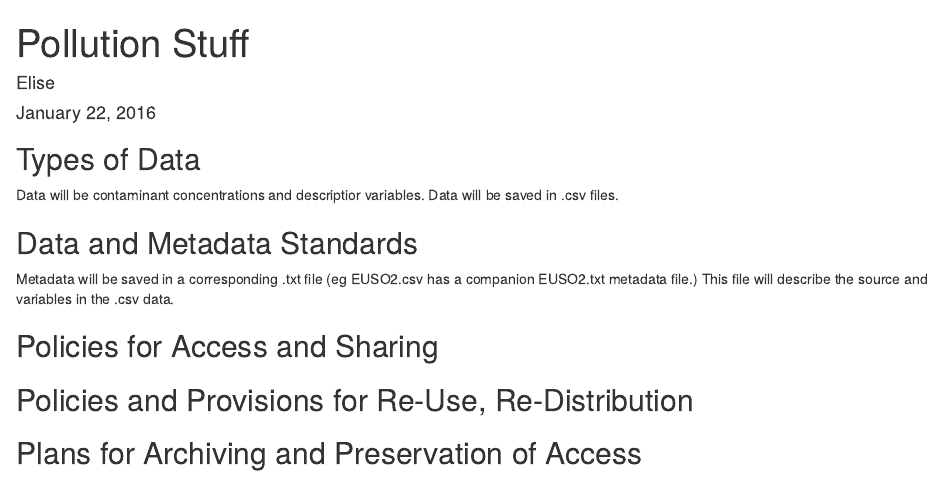
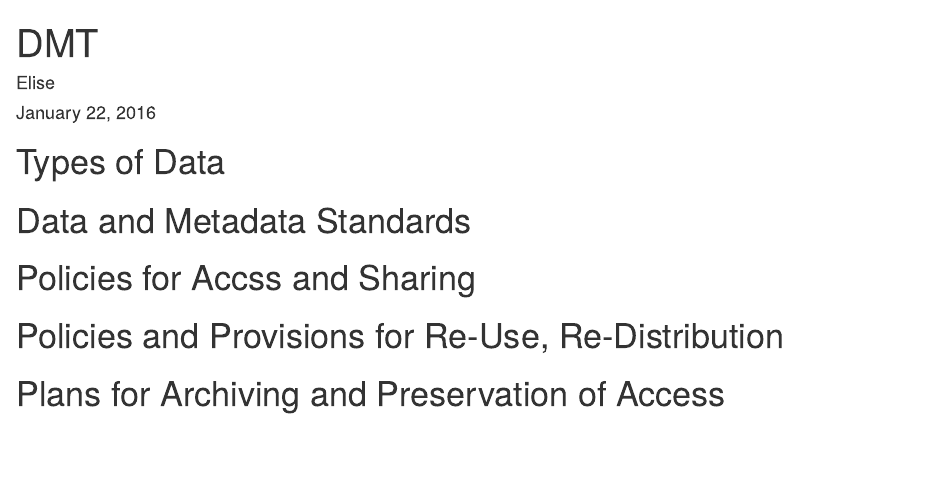
Before and after one commit to pollute/pollute.github.io, an R Markdown document (index.Rmd): the page in a window 1100 px wide, from its top. Rendered offline with R 4.5, knitr and Pandoc, with nearby package versions.

Commit message:
Test index

```diff
--- a/index.Rmd
+++ b/index.Rmd
@@ -1,20 +1,16 @@
 ---
-title: "Pollution Stuff"
+title: "DMT"
 author: "Elise"
 date: "January 22, 2016"
 output: html_document
 ---
 
-## Types of Data
-Data will be contaminant concentrations and descriptior variables.
-Data will be saved in .csv files.
+# Types of Data
 
+# Data and Metadata Standards
 
-## Data and Metadata Standards
-Metadata will be saved in a corresponding .txt file (eg EUSO2.csv has a companion EUSO2.txt metadata file.) This file will describe the source and variables in the .csv data.
+# Policies for Accss and Sharing
 
-## Policies for Access and Sharing
+# Policies and Provisions for Re-Use, Re-Distribution
 
-## Policies and Provisions for Re-Use, Re-Distribution
-
-## Plans for Archiving and Preservation of Access
+# Plans for Archiving and Preservation of Access
```
